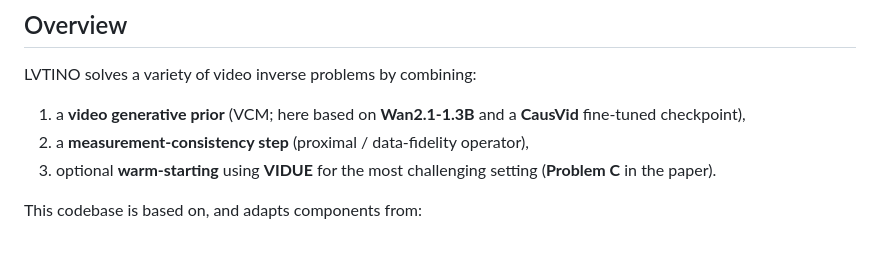
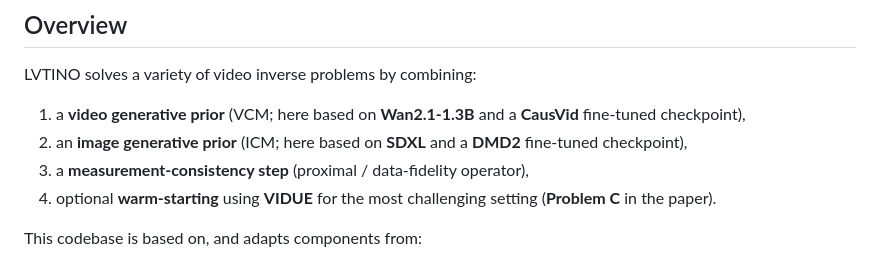
Before and after one commit to LATINO-PRO/LVTINO, a Markdown page: README.md, the part around the change. Rendered like a GitHub page.

```diff
--- a/README.md
+++ b/README.md
@@ -21,8 +21,9 @@ This repository contains the official implementation of **LVTINO**, a plug-and-p
 
 LVTINO solves a variety of video inverse problems by combining:
 1. a **video generative prior** (VCM; here based on **Wan2.1-1.3B** and a **CausVid** fine-tuned checkpoint),
-2. a **measurement-consistency step** (proximal / data-fidelity operator),
-3. optional **warm-starting** using **VIDUE** for the most challenging setting (**Problem C** in the paper).
+2. an **image generative prior** (ICM; here based on **SDXL** and a **DMD2** fine-tuned checkpoint),
+3. a **measurement-consistency step** (proximal / data-fidelity operator),
+4. optional **warm-starting** using **VIDUE** for the most challenging setting (**Problem C** in the paper).
 
 This codebase is based on, and adapts components from:
 - **CausVid** (VCM backbone): https://github.com/tianweiy/CausVid
```
